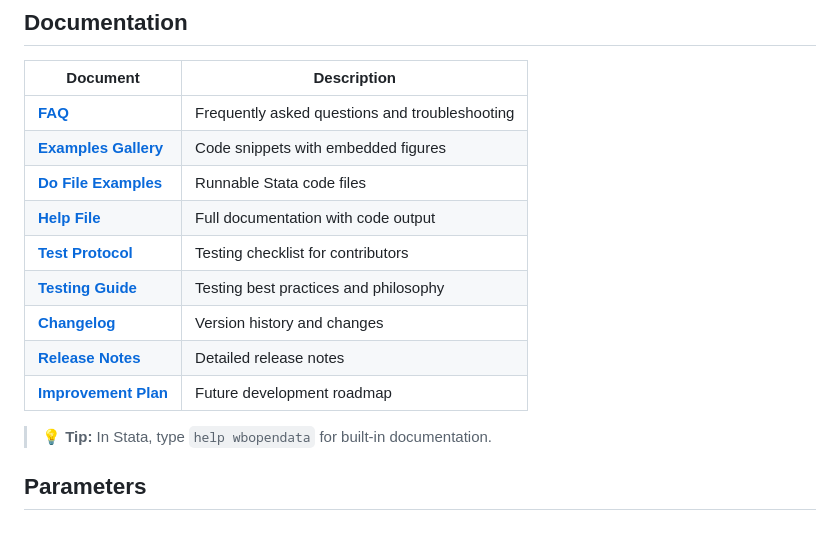
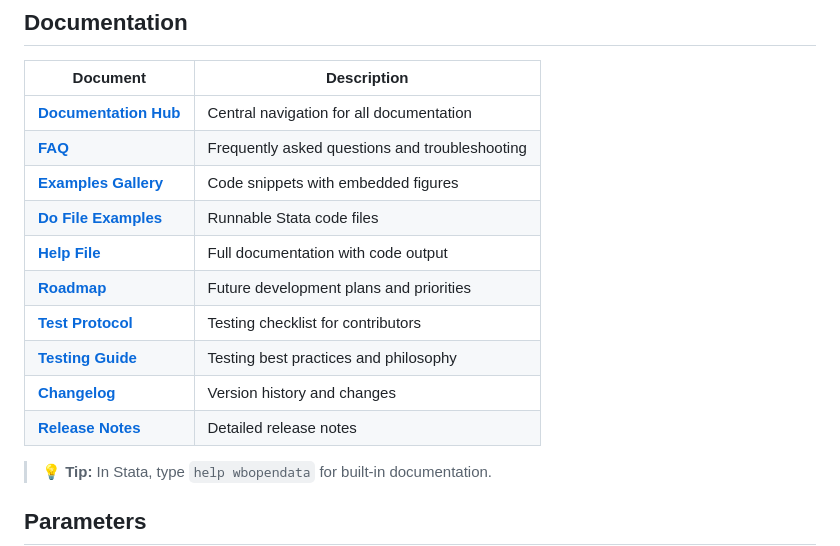
Before and after one commit to jpazvd/wbopendata, a Markdown page: README.md, the part around one of its changes. GitHub-like rendering.

Commit message:
docs: update all README files to reflect new doc structure
Updated links in main README.md and output/figures/README.md to point to new user-guide/examples/ paths

```diff
--- a/README.md
+++ b/README.md
@@ -115,15 +115,16 @@ desc  // Shows only 4 core variables
 
 | Document | Description |
 |----------|-------------|
-| **[FAQ](doc/FAQ.md)** | Frequently asked questions and troubleshooting |
-| **[Examples Gallery](doc/examples_gallery.md)** | Code snippets with embedded figures |
-| **[Do File Examples](doc/examples/)** | Runnable Stata code files |
+| **[Documentation Hub](doc/README.md)** | Central navigation for all documentation |
+| **[FAQ](doc/user-guide/FAQ.md)** | Frequently asked questions and troubleshooting |
+| **[Examples Gallery](doc/user-guide/examples_gallery.md)** | Code snippets with embedded figures |
+| **[Do File Examples](doc/user-guide/examples/)** | Runnable Stata code files |
 | **[Help File](doc/wbopendata.md)** | Full documentation with code output |
+| **[Roadmap](doc/roadmap/ROADMAP.md)** | Future development plans and priorities |
 | **[Test Protocol](qa/test_protocol.md)** | Testing checklist for contributors |
 | **[Testing Guide](qa/TESTING_GUIDE.md)** | Testing best practices and philosophy |
 | **[Changelog](CHANGELOG.md)** | Version history and changes |
 | **[Release Notes](RELEASE_NOTES.md)** | Detailed release notes |
-| **[Improvement Plan](doc/plans/IMPROVEMENT_PLAN.md)** | Future development roadmap |
 
 > 💡 **Tip:** In Stata, type `help wbopendata` for built-in documentation.
 
```
Also changed, not shown: other parts of README.md (+3 -3 lines), 1 other file.
